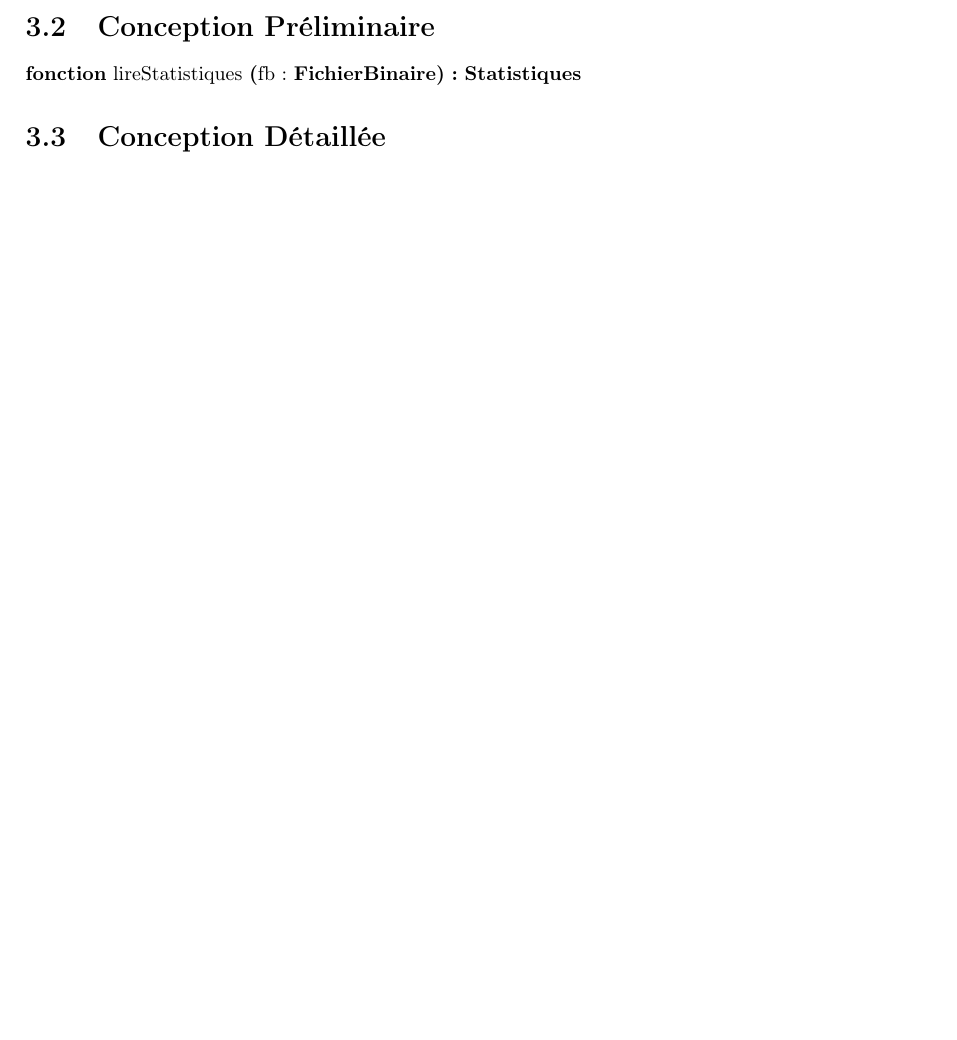
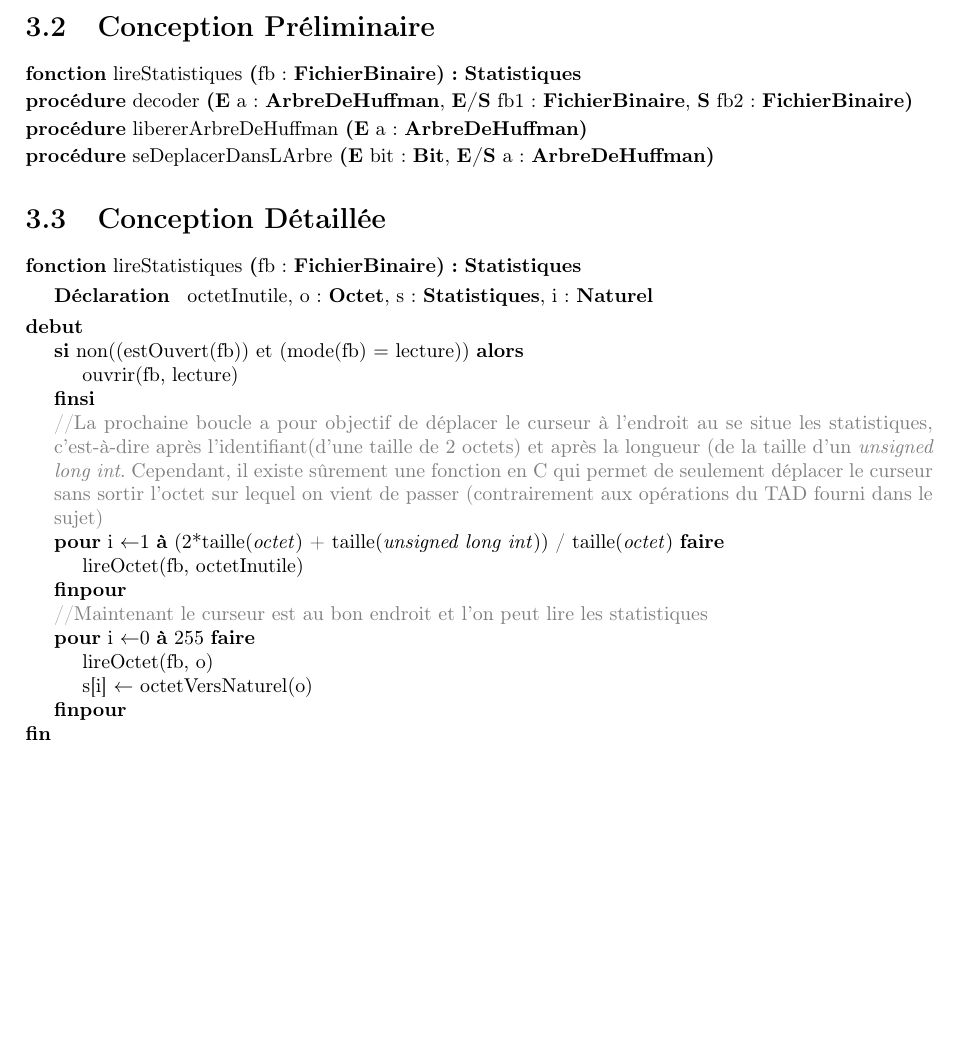
Before and after one commit to thomasbauer76/Compresseur-Huffman, a LaTeX document (latex/main.tex): part of page 11 of 11, cut so that both start at the same text, the shorter picture padded with empty space. Compiled offline with pdfLaTeX.

Commit message:
MAJ du latex main

```diff
--- a/latex/main.tex
+++ b/latex/main.tex
@@ -6,6 +6,7 @@
 \geometry{a4paper, left=2.5cm, right=2.5cm, top=2.5cm, bottom=2.5cm}
 \usepackage{pseudocode}
 \usepackage{mdframed}
+\usepackage{xcolor}
 
 %%definition de commande
 \newcommand{\octet}{\textbf{Octet}}
@@ -79,4 +80,7 @@
         \section{Analyse descendante}
         \section{Conception Préliminaire}
         	\input{Decompression/CP_lireStatistiques.tex}
+        	\input{Decompression/CP_decoder.tex}
+        	\input{Decompression/CP_libererArbreDeHuffman.tex}
+        	\input{Decompression/CP_seDeplacerDansLArbre.tex}
         \section{Conception Détaillée}
```
Also changed, not shown: latex/main.tex (1 more changed lines).
